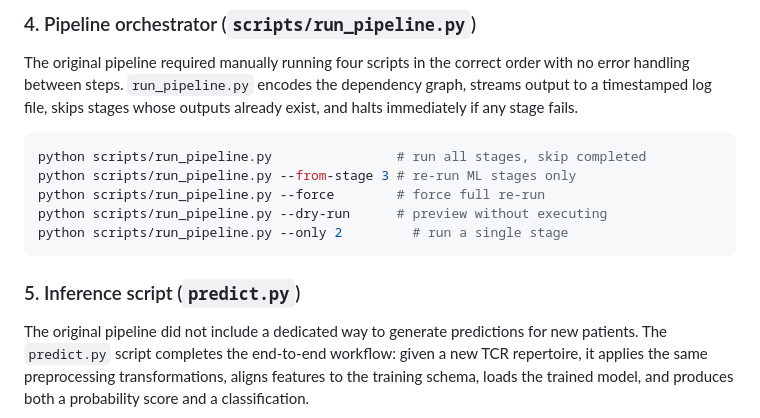
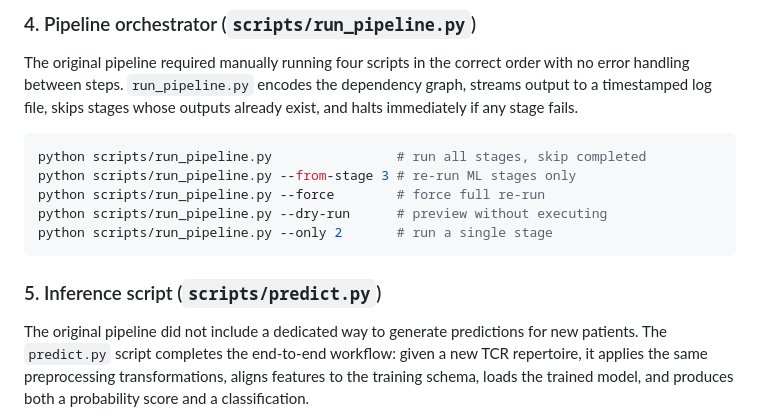
Before and after one commit to Miriam-Zu/Ovarian, a Markdown page: refactored/README.md, the part around the change. Rendered like a GitHub page.

Commit message:
updated readme minor mistakes

````diff
--- a/refactored/README.md
+++ b/refactored/README.md
@@ -51,10 +51,10 @@ python scripts/run_pipeline.py                # run all stages, skip completed
 python scripts/run_pipeline.py --from-stage 3 # re-run ML stages only
 python scripts/run_pipeline.py --force        # force full re-run
 python scripts/run_pipeline.py --dry-run      # preview without executing
-python scripts/run_pipeline.py --only 2         # run a single stage
+python scripts/run_pipeline.py --only 2       # run a single stage
 ```
 
-### 5. Inference script (`predict.py`)
+### 5. Inference script (`scripts/predict.py`)
 
 The original pipeline did not include a dedicated way to generate predictions for new patients. The `predict.py` script completes the end-to-end workflow: given a new TCR repertoire, it applies the same preprocessing transformations, aligns features to the training schema, loads the trained model, and produces both a probability score and a classification.
 
````
